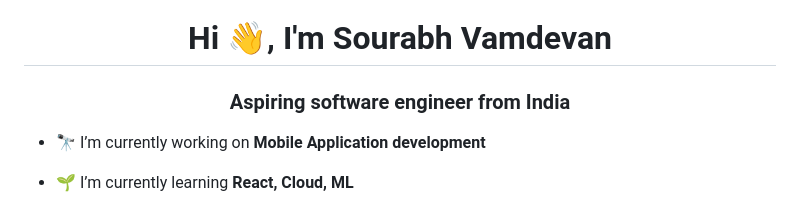
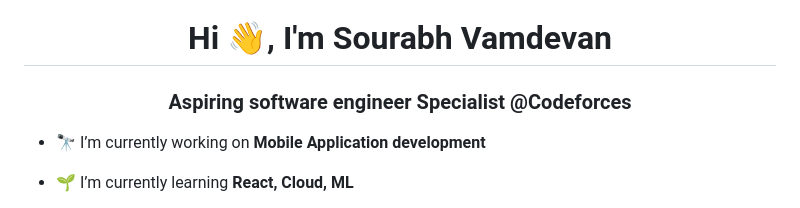
Before and after one commit to sourabhvamdevan/sourabhvamdevan, a Markdown page: README.md, the part around the change. Drawn GitHub-style.

```diff
--- a/README.md
+++ b/README.md
@@ -1,5 +1,5 @@
 <h1 align="center">Hi 👋, I'm Sourabh Vamdevan</h1>
-<h3 align="center">Aspiring software engineer from India</h3>
+<h3 align="center">Aspiring software engineer Specialist @Codeforces</h3>
 
 - 🔭 I’m currently working on **Mobile Application development**
 
```
